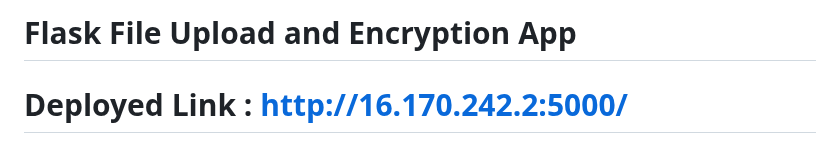
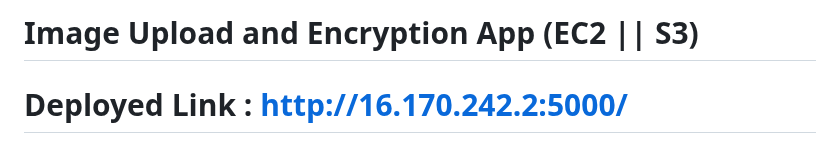
Before and after one commit to Devanshu3214/ImageManagement, a Markdown page: README.md, the part around the change. Drawn GitHub-style.

```diff
--- a/README.md
+++ b/README.md
@@ -1,4 +1,4 @@
-# Flask File Upload and Encryption App
+# Image Upload and Encryption App (EC2 || S3)
 
 
 # Deployed Link : http://16.170.242.2:5000/
```
